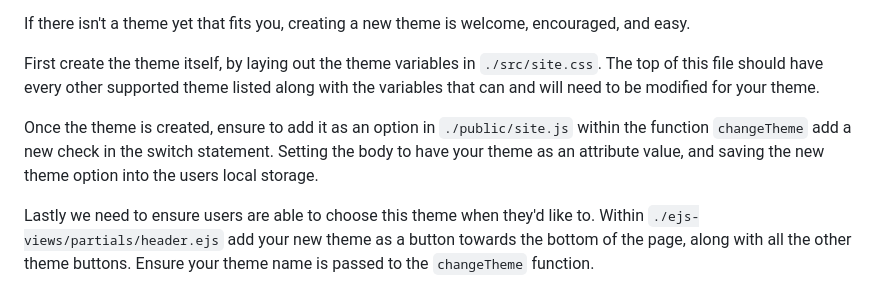
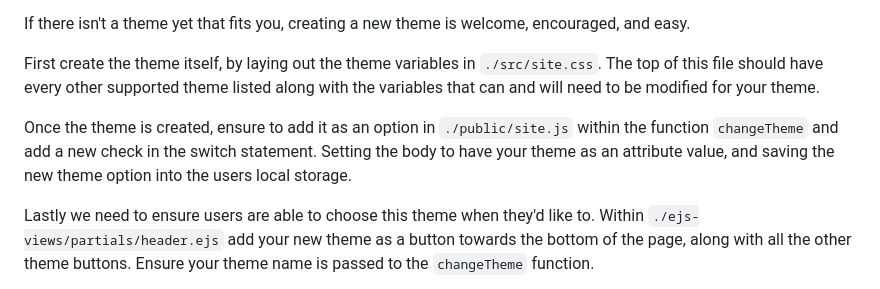
Before and after one commit to pulsar-edit/package-frontend, a Markdown page: README.md, the part around the change. Drawn GitHub-style.

Commit message:
Update README.md
Co-authored-by: Daeraxa <58074586+Daeraxa@users.noreply.github.com>

```diff
--- a/README.md
+++ b/README.md
@@ -22,7 +22,7 @@ If there isn't a theme yet that fits you, creating a new theme is welcome, encou
 
 First create the theme itself, by laying out the theme variables in `./src/site.css`. The top of this file should have every other supported theme listed along with the variables that can and will need to be modified for your theme.
 
-Once the theme is created, ensure to add it as an option in `./public/site.js` within the function `changeTheme` add a new check in the switch statement. Setting the body to have your theme as an attribute value, and saving the new theme option into the users local storage.
+Once the theme is created, ensure to add it as an option in `./public/site.js` within the function `changeTheme` and add a new check in the switch statement. Setting the body to have your theme as an attribute value, and saving the new theme option into the users local storage.
 
 Lastly we need to ensure users are able to choose this theme when they'd like to. Within `./ejs-views/partials/header.ejs` add your new theme as a button towards the bottom of the page, along with all the other theme buttons. Ensure your theme name is passed to the `changeTheme` function.
 
```
